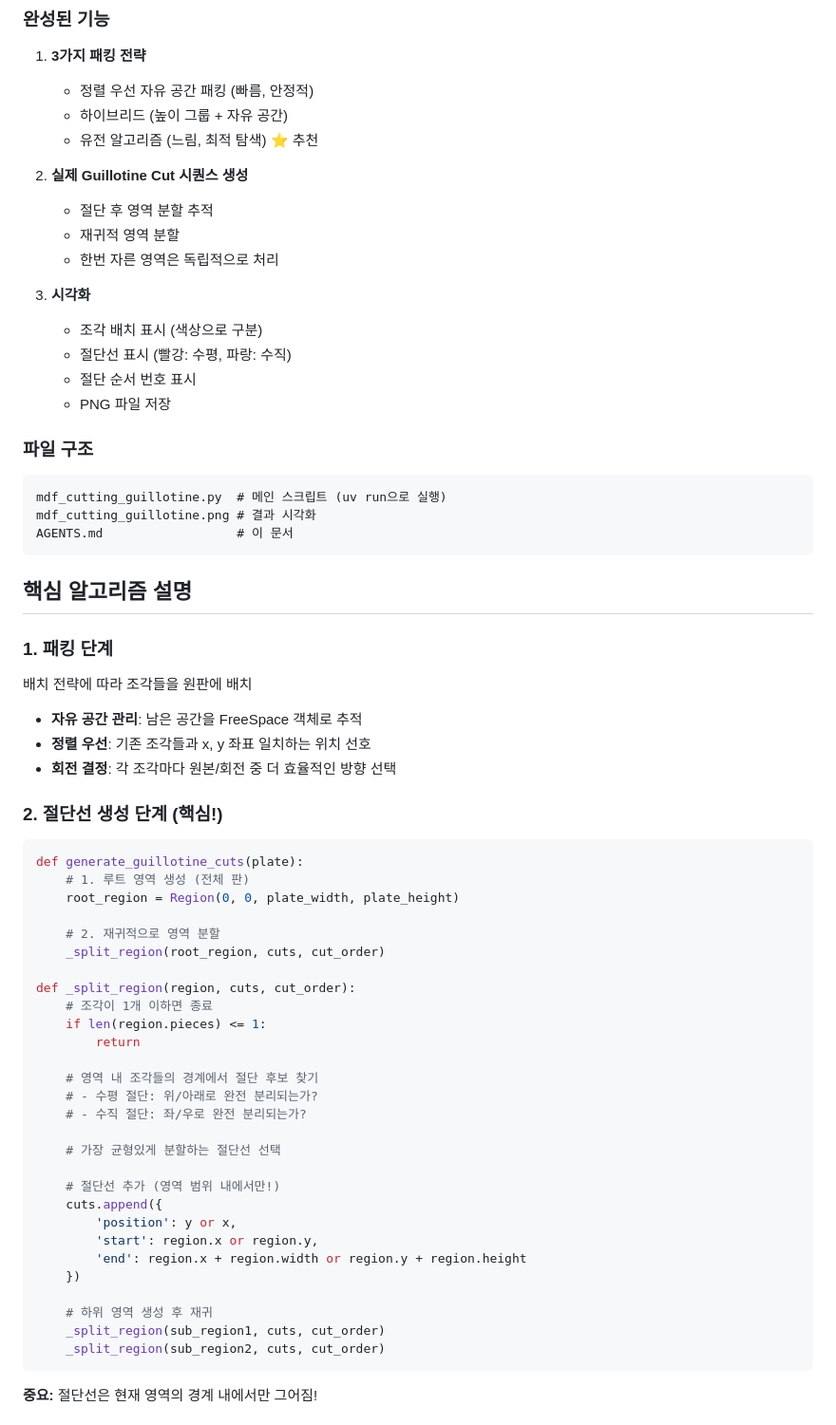
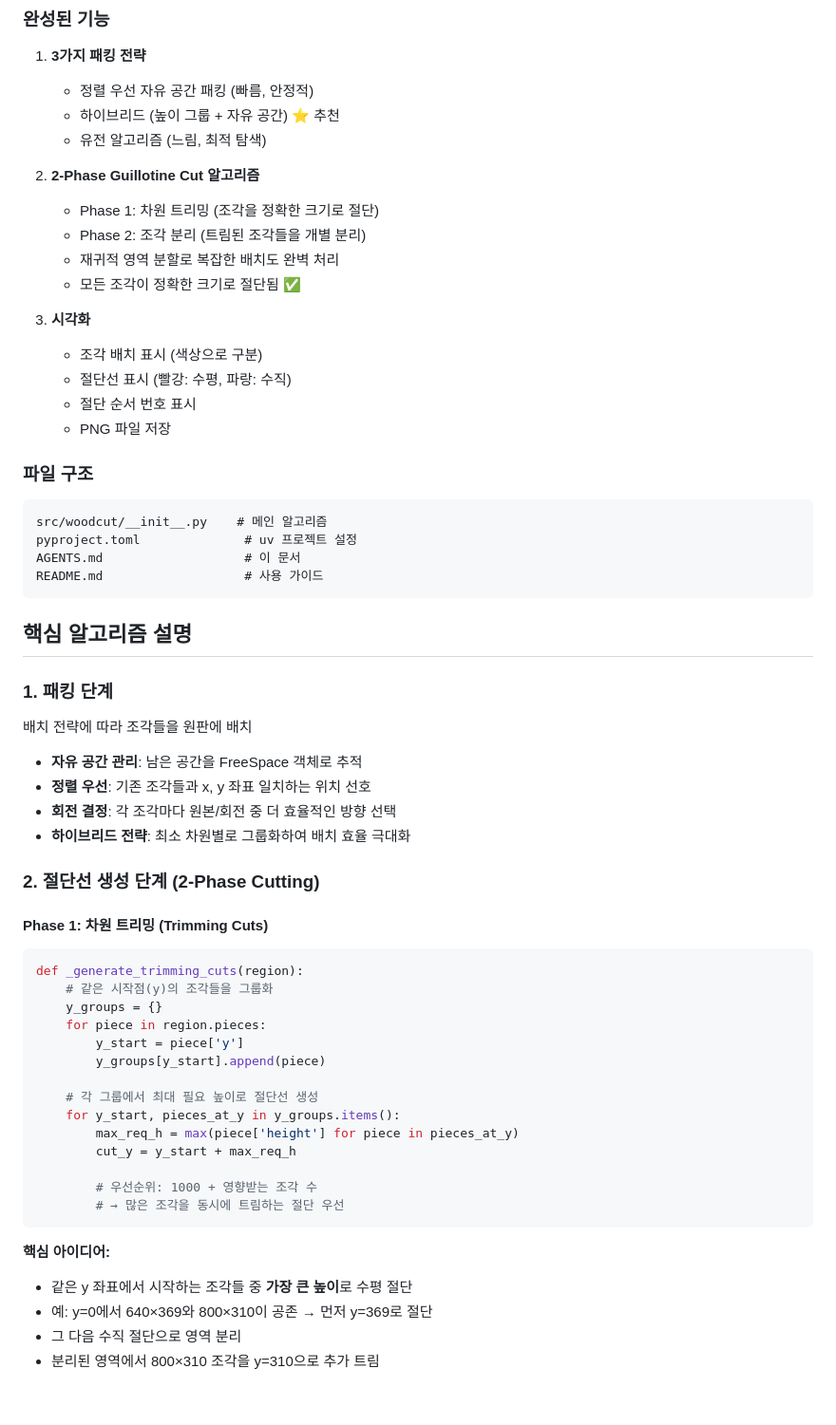
Before and after one commit to khris/woodcut, a Markdown page: AGENTS.md, the part around one of its changes. Shown at 95% size. Rendered like a GitHub page.

````diff
--- a/AGENTS.md
+++ b/AGENTS.md
@@ -14,13 +14,14 @@ MDF 원판(1220mm × 2440mm)에서 필요한 조각들을 최소한의 판으로
 ### 완성된 기능
 1. **3가지 패킹 전략**
    - 정렬 우선 자유 공간 패킹 (빠름, 안정적)
-   - 하이브리드 (높이 그룹 + 자유 공간)
-   - 유전 알고리즘 (느림, 최적 탐색) ⭐ 추천
+   - 하이브리드 (높이 그룹 + 자유 공간) ⭐ 추천
+   - 유전 알고리즘 (느림, 최적 탐색)
 
-2. **실제 Guillotine Cut 시퀀스 생성**
-   - 절단 후 영역 분할 추적
-   - 재귀적 영역 분할
-   - 한번 자른 영역은 독립적으로 처리
+2. **2-Phase Guillotine Cut 알고리즘**
+   - Phase 1: 차원 트리밍 (조각을 정확한 크기로 절단)
+   - Phase 2: 조각 분리 (트림된 조각들을 개별 분리)
+   - 재귀적 영역 분할로 복잡한 배치도 완벽 처리
+   - 모든 조각이 정확한 크기로 절단됨 ✅
 
 3. **시각화**
    - 조각 배치 표시 (색상으로 구분)
@@ -30,9 +31,10 @@ MDF 원판(1220mm × 2440mm)에서 필요한 조각들을 최소한의 판으로
 
 ### 파일 구조
 ```
-mdf_cutting_guillotine.py  # 메인 스크립트 (uv run으로 실행)
-mdf_cutting_guillotine.png # 결과 시각화
-AGENTS.md                  # 이 문서
+src/woodcut/__init__.py    # 메인 알고리즘
+pyproject.toml              # uv 프로젝트 설정
+AGENTS.md                   # 이 문서
+README.md                   # 사용 가이드
 ```
 
 ## 핵심 알고리즘 설명
@@ -42,38 +44,31 @@ AGENTS.md                  # 이 문서
 - **자유 공간 관리**: 남은 공간을 FreeSpace 객체로 추적
 - **정렬 우선**: 기존 조각들과 x, y 좌표 일치하는 위치 선호
 - **회전 결정**: 각 조각마다 원본/회전 중 더 효율적인 방향 선택
+- **하이브리드 전략**: 최소 차원별로 그룹화하여 배치 효율 극대화
 
-### 2. 절단선 생성 단계 (핵심!)
+### 2. 절단선 생성 단계 (2-Phase Cutting)
+
+#### Phase 1: 차원 트리밍 (Trimming Cuts)
 ```python
-def generate_guillotine_cuts(plate):
-    # 1. 루트 영역 생성 (전체 판)
-    root_region = Region(0, 0, plate_width, plate_height)
+def _generate_trimming_cuts(region):
+    # 같은 시작점(y)의 조각들을 그룹화
+    y_groups = {}
+    for piece in region.pieces:
+        y_start = piece['y']
+        y_groups[y_start].append(piece)
 
-    # 2. 재귀적으로 영역 분할
-    _split_region(root_region, cuts, cut_order)
+    # 각 그룹에서 최대 필요 높이로 절단선 생성
+    for y_start, pieces_at_y in y_groups.items():
+        max_req_h = max(piece['height'] for piece in pieces_at_y)
+        cut_y = y_start + max_req_h
 
-def _split_region(region, cuts, cut_order):
-    # 조각이 1개 이하면 종료
-    if len(region.pieces) <= 1:
-        return
-
-    # 영역 내 조각들의 경계에서 절단 후보 찾기
-    # - 수평 절단: 위/아래로 완전 분리되는가?
-    # - 수직 절단: 좌/우로 완전 분리되는가?
-
-    # 가장 균형있게 분할하는 절단선 선택
-
-    # 절단선 추가 (영역 범위 내에서만!)
-    cuts.append({
-        'position': y or x,
-        'start': region.x or region.y,
-        'end': region.x + region.width or region.y + region.height
-    })
-
-    # 하위 영역 생성 후 재귀
-    _split_region(sub_region1, cuts, cut_order)
-    _split_region(sub_region2, cuts, cut_order)
+        # 우선순위: 1000 + 영향받는 조각 수
+        # → 많은 조각을 동시에 트림하는 절단 우선
 ```
 
-**중요:** 절단선은 현재 영역의 경계 내에서만 그어짐!
+**핵심 아이디어:**
+- 같은 y 좌표에서 시작하는 조각들 중 **가장 큰 높이**로 수평 절단
+- 예: y=0에서 640×369와 800×310이 공존 → 먼저 y=369로 절단
+- 그 다음 수직 절단으로 영역 분리
+- 분리된 영역에서 800×310 조각을 y=310으로 추가 트림
 
````
Also changed, not shown: other parts of AGENTS.md (+141 -11 lines).
